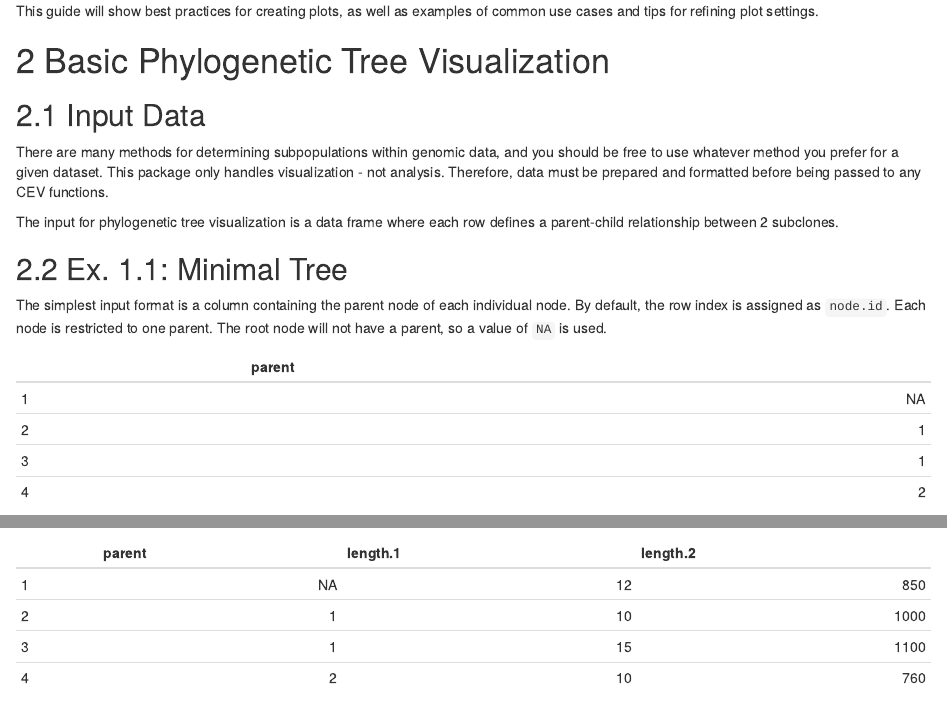
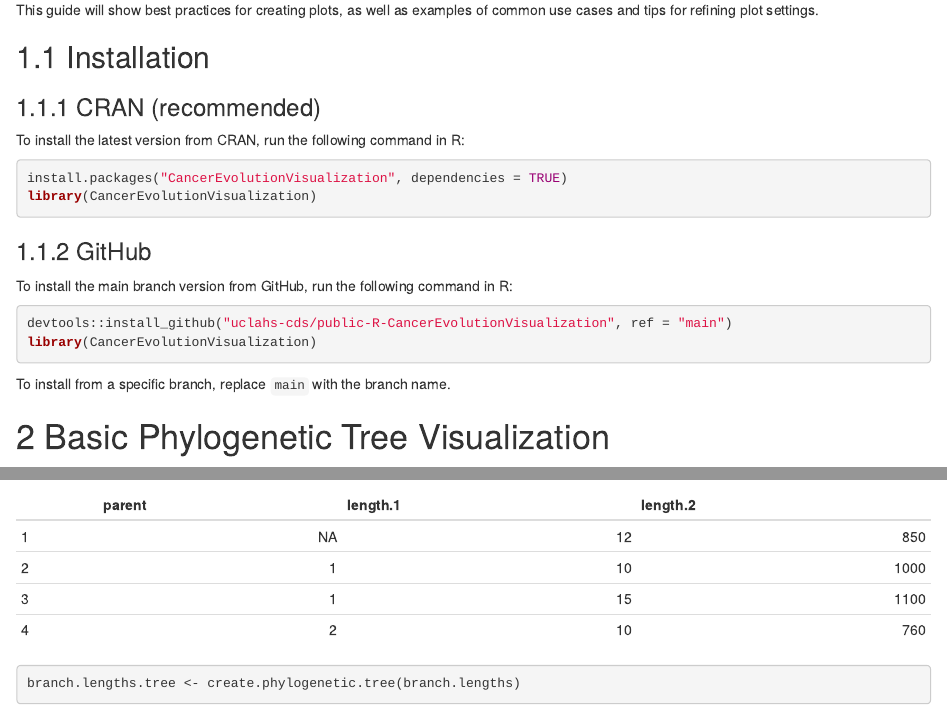
Before and after one commit to uclahs-cds/package-CancerEvolutionVisualization, an R Markdown document (vignettes/UserGuide.Rmd): the page in a window 1100 px wide, from 850 px down before the commit and from 910 px down after it, so that both start at the same text, and a second part further down, joined at a grey line. Rendered offline with R 4.5, knitr and Pandoc, with nearby package versions; some code elsewhere in the file could not run offline.

Commit message:
add installation guide

````diff
--- a/vignettes/UserGuide.Rmd
+++ b/vignettes/UserGuide.Rmd
@@ -38,6 +38,22 @@
 
 This guide will show best practices for creating plots, as well as examples
 of common use cases and tips for refining plot settings.
+
+## Installation
+### CRAN (recommended)
+To install the latest version from CRAN, run the following command in R:
+```{r eval=FALSE}
+install.packages('CancerEvolutionVisualization', dependencies = TRUE);
+library(CancerEvolutionVisualization);
+```
+
+### GitHub
+To install the main branch version from GitHub, run the following command in R:
+```{r eval=FALSE}
+devtools::install_github('uclahs-cds/public-R-CancerEvolutionVisualization', ref = 'main');
+library(CancerEvolutionVisualization);
+```
+To install from a specific branch, replace `main` with the branch name.
 
 # Basic Phylogenetic Tree Visualization
 
````
